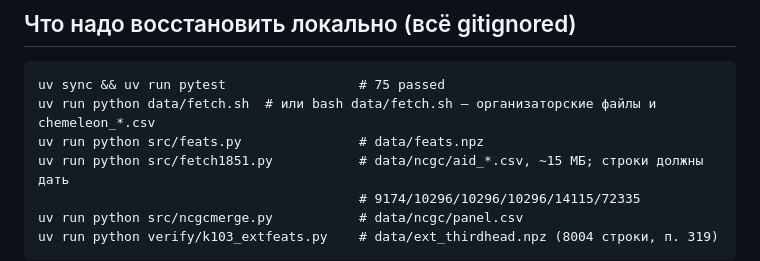
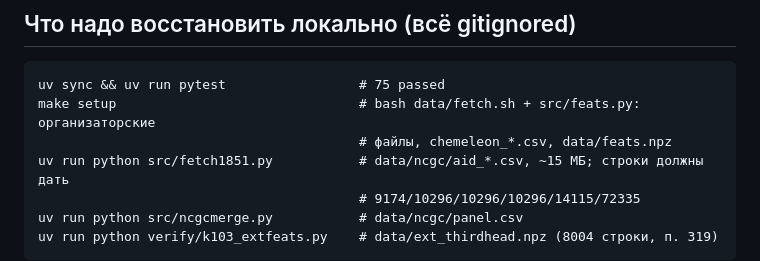
Before and after one commit to doctawho42/CYPChallenge, a Markdown page: docs/handoff_local.md, the part around the change. GitHub-like rendering.

Commit message:
handoff: the setup line is make setup, not uv run on a shell script
Co-Authored-By: Claude Opus 5 <noreply@anthropic.com>
Claude-Session: https://claude.ai/code/session_01Ey9SogWgDWWxyT8VRpQ3g2

```diff
--- a/docs/handoff_local.md
+++ b/docs/handoff_local.md
@@ -71,8 +71,8 @@ challenge+ChEMBL+qHTS за ними») и даёт размер приза на
 ## Что надо восстановить локально (всё gitignored)
 
     uv sync && uv run pytest                 # 75 passed
-    uv run python data/fetch.sh  # или bash data/fetch.sh — организаторские файлы и chemeleon_*.csv
-    uv run python src/feats.py               # data/feats.npz
+    make setup                               # bash data/fetch.sh + src/feats.py: организаторские
+                                             # файлы, chemeleon_*.csv, data/feats.npz
     uv run python src/fetch1851.py           # data/ncgc/aid_*.csv, ~15 МБ; строки должны дать
                                              # 9174/10296/10296/10296/14115/72335
     uv run python src/ncgcmerge.py           # data/ncgc/panel.csv
```
